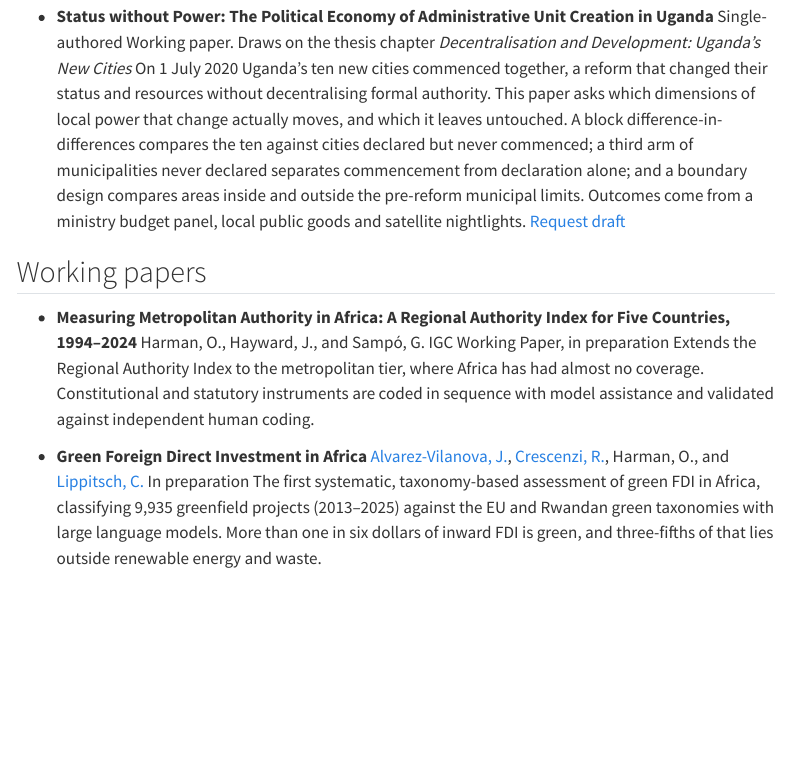
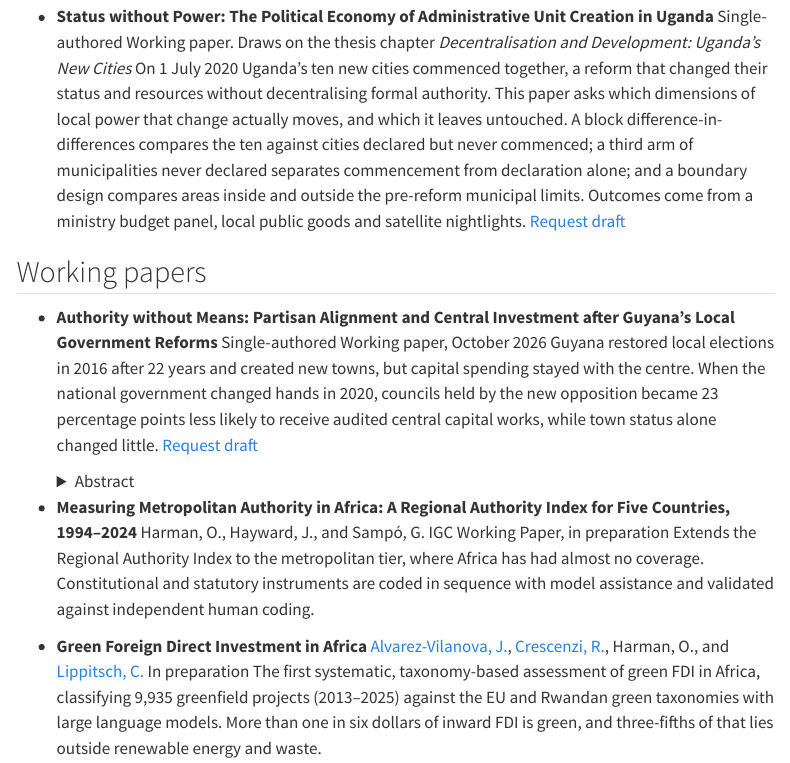
Before and after one commit to OliverHarman/oliverharman-site, a Quarto document (research.qmd): the page in a window 1100 px wide, from 1170 px down. Rendered offline with R 4.5, knitr and Pandoc in place of Quarto, with nearby package versions; menus at the side of the page are left out.

Commit message:
Add Guyana working paper and Zanzibar policy paper
- Research: Authority without Means (Guyana local government reforms), with
  abstract; also listed under work in progress on the home page
- Policy research: Upgrading through global value chains and foreign investment
  in Zanzibar, with Crescenzi

Co-Authored-By: Claude Opus 5 (1M context) <noreply@anthropic.com>

```diff
--- a/research.qmd
+++ b/research.qmd
@@ -35,6 +35,19 @@ Drafts not linked below are available on request.
 ## Working papers
 
 ::: {.pubs}
+- **Authority without Means: Partisan Alignment and Central Investment after Guyana's Local Government Reforms**
+  [Single-authored]{.authors}
+  [Working paper, October 2026]{.venue}
+  [Guyana restored local elections in 2016 after 22 years and created new towns, but capital spending stayed with the centre. When the national government changed hands in 2020, councils held by the new opposition became 23 percentage points less likely to receive audited central capital works, while town status alone changed little.]{.desc}
+  [[Request draft](mailto:o.harman@lse.ac.uk?subject=Authority%20without%20Means)]{.links}
+
+  <details class="abstract">
+  <summary>Abstract</summary>
+
+  Many decentralisation reforms give local governments elected councils while the centre keeps the money. I study Guyana, which restored local elections in 2016 after 22 years and created new towns, while equalising formula transfers by design. The national alternation of August 2020 reversed every council's alignment with the centre. Councils held by the new opposition became 23 percentage points less likely to receive audited central capital works; night lights in these areas also fell behind, though less robustly. Town status alone had little effect. Local authority without fiscal means left councils dependent on central discretion, which followed partisan alignment.
+
+  </details>
+
 - **Measuring Metropolitan Authority in Africa: A Regional Authority Index for Five Countries, 1994–2024**
   [Harman, O., Hayward, J., and Sampó, G.]{.authors}
   [IGC Working Paper, in preparation]{.venue}
```
Also changed, not shown: index.qmd (+1 -0 lines), policy.qmd (+5 -0 lines).
